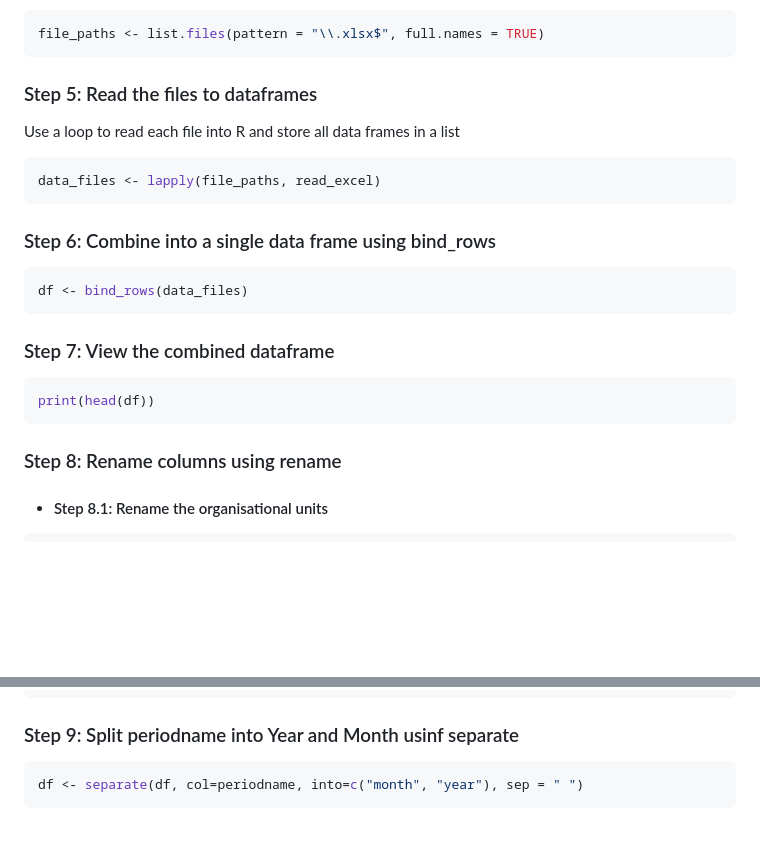
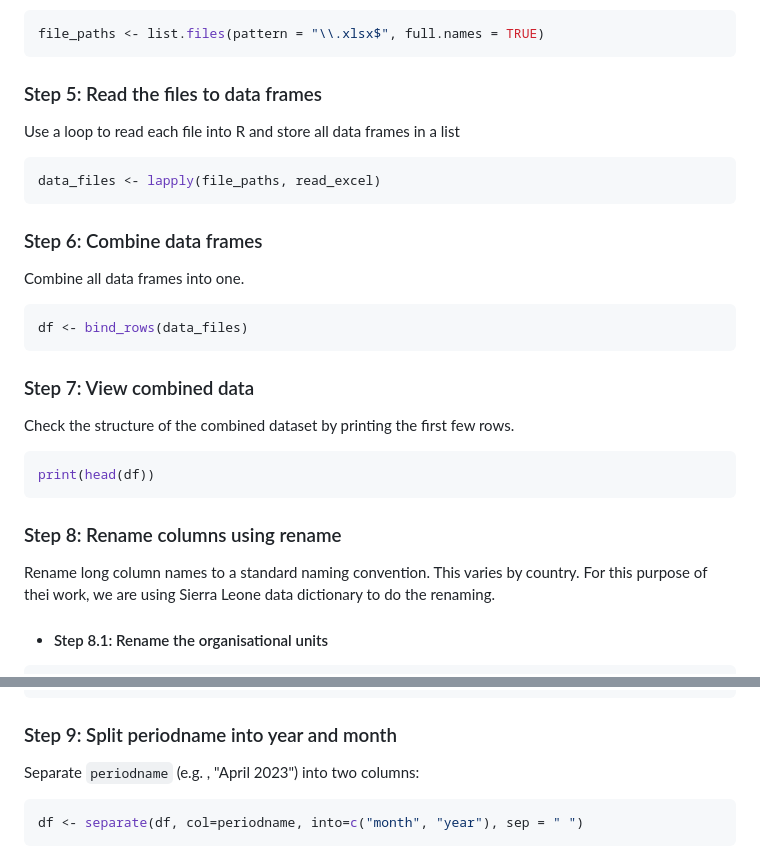
Before and after one commit to mohamedsillahkanu/MrNadi, a Markdown page: README.md, 2 parts joined by grey strips. Rendered like a GitHub page; blank space fills up the shorter version.

````diff
--- a/README.md
+++ b/README.md
@@ -34,20 +34,23 @@ Create a list of all Excel file paths in the working directory using a regular e
 ```r
 file_paths <- list.files(pattern = "\\.xlsx$", full.names = TRUE)
 ```
-### Step 5: Read the files to dataframes
+### Step 5: Read the files to data frames
 Use a loop to read each file into R and store all data frames in a list
 ```r
 data_files <- lapply(file_paths, read_excel)
 ```
-### Step 6: Combine into a single data frame using bind_rows
+### Step 6: Combine data frames
+Combine all data frames into one.
 ```r
 df <- bind_rows(data_files)
 ```
-### Step 7: View the combined dataframe
+### Step 7: View combined data
+Check the structure of the combined dataset by printing the first few rows.
 ```r
 print(head(df))
 ```
 ### Step 8: Rename columns using rename
+Rename long column names to a standard naming convention. This varies by country. For this purpose of thei work, we are using Sierra Leone data dictionary to do the renaming.
 - #### Step 8.1: Rename the organisational units
 ```r
 df <- df %>%
@@ -125,7 +128,8 @@ maltreat_u24_ov15_hf  = Malaria treated with ACT <24 hours 15+y_X,
 maltreat_ov24_ov15_hf = Malaria treated with ACT >24 hours 15+y_X
   )
 ```
-### Step 9: Split periodname into Year and Month usinf separate
+### Step 9: Split periodname into year and month
+Separate `periodname` (e.g. , "April 2023") into two columns:
 ```r
 df <- separate(df, col=periodname, into=c("month", "year"), sep = " ")
 ```
````
